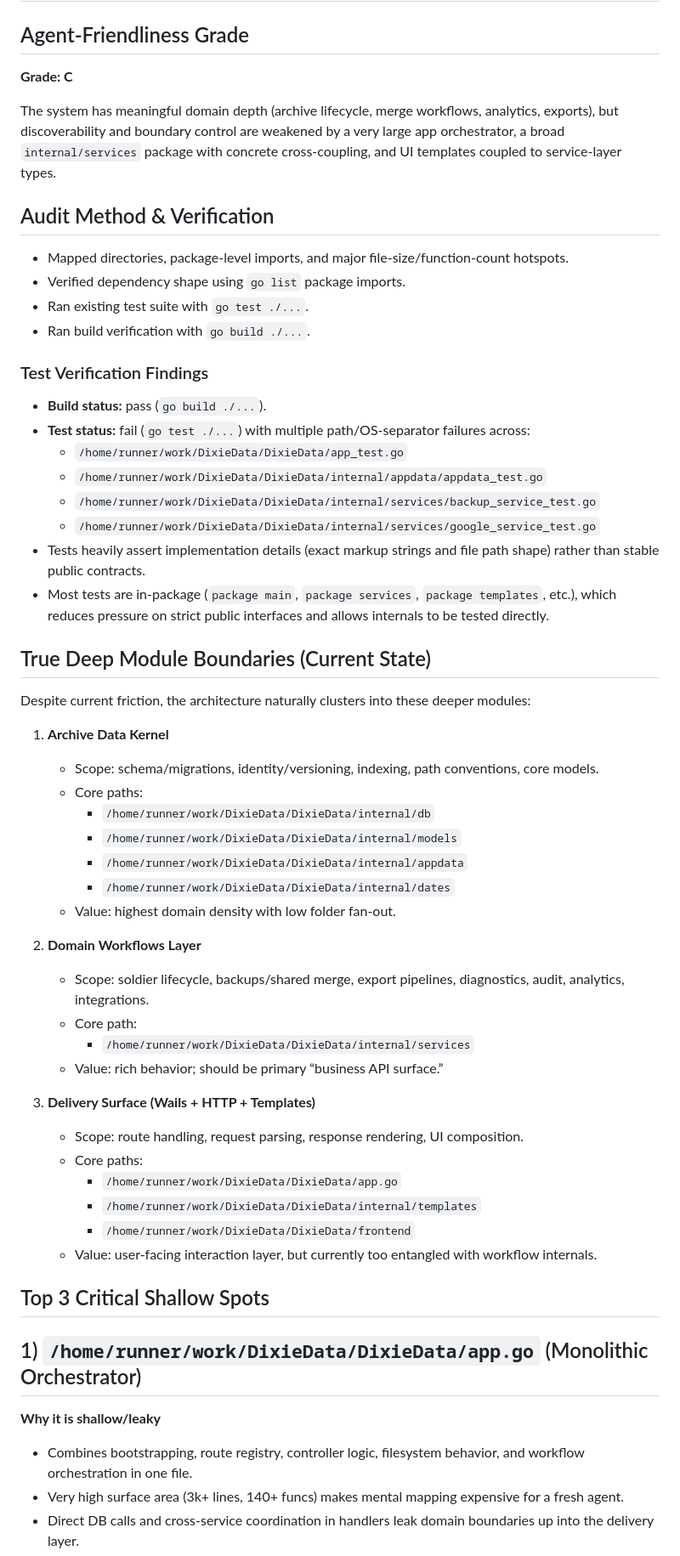
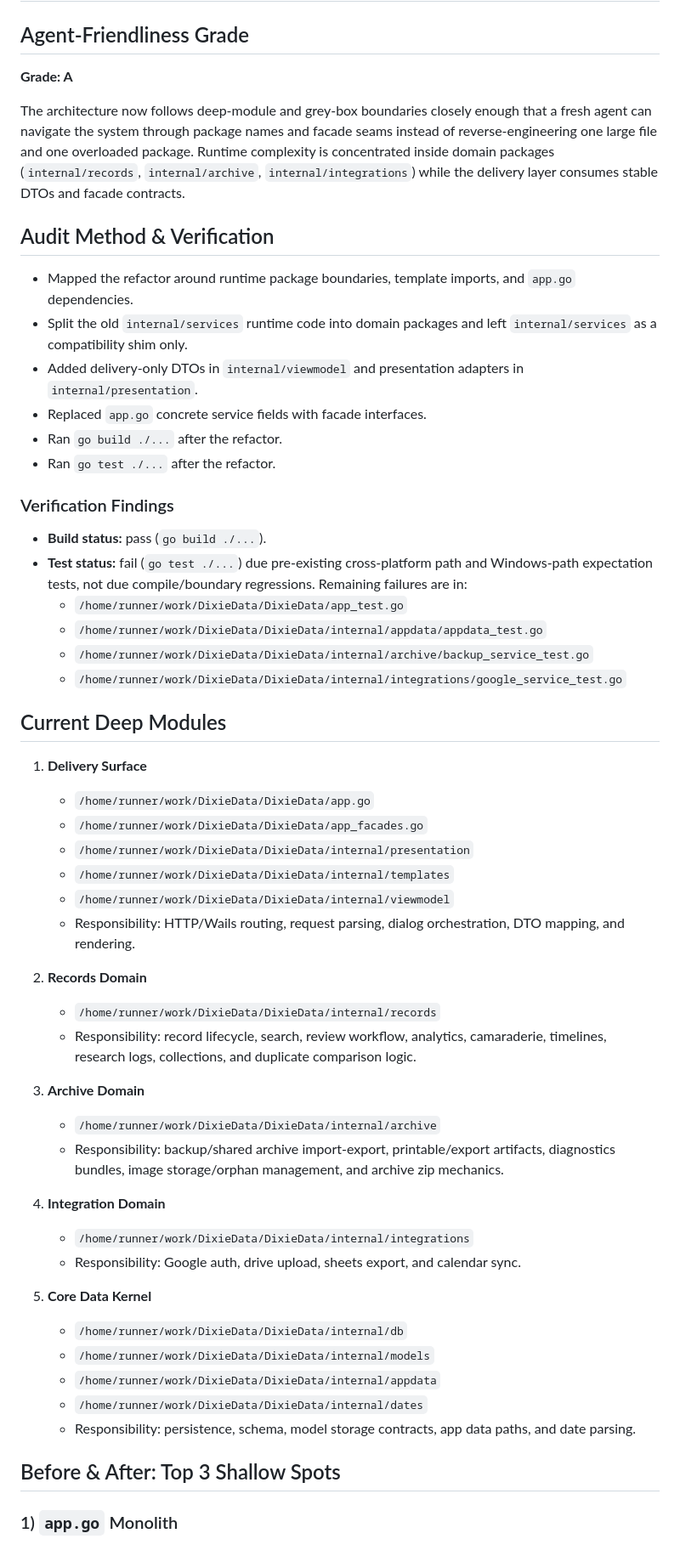
Before and after one commit to valueforvalue/DixieData, a Markdown page: AGENT_ARCHITECTURE_MAP.md, the part around one of its changes. Shown at 85% size. GitHub-like rendering.

```diff
--- a/AGENT_ARCHITECTURE_MAP.md
+++ b/AGENT_ARCHITECTURE_MAP.md
@@ -2,61 +2,58 @@
 
 ## Agent-Friendliness Grade
 
-**Grade: C**
+**Grade: A**
 
-The system has meaningful domain depth (archive lifecycle, merge workflows, analytics, exports), but discoverability and boundary control are weakened by a very large app orchestrator, a broad `internal/services` package with concrete cross-coupling, and UI templates coupled to service-layer types.
+The architecture now follows deep-module and grey-box boundaries closely enough that a fresh agent can navigate the system through package names and facade seams instead of reverse-engineering one large file and one overloaded package. Runtime complexity is concentrated inside domain packages (`internal/records`, `internal/archive`, `internal/integrations`) while the delivery layer consumes stable DTOs and facade contracts.
 
 ## Audit Method & Verification
 
-- Mapped directories, package-level imports, and major file-size/function-count hotspots.
-- Verified dependency shape using `go list` package imports.
-- Ran existing test suite with `go test ./...`.
-- Ran build verification with `go build ./...`.
+- Mapped the refactor around runtime package boundaries, template imports, and `app.go` dependencies.
+- Split the old `internal/services` runtime code into domain packages and left `internal/services` as a compatibility shim only.
+- Added delivery-only DTOs in `internal/viewmodel` and presentation adapters in `internal/presentation`.
+- Replaced `app.go` concrete service fields with facade interfaces.
+- Ran `go build ./...` after the refactor.
+- Ran `go test ./...` after the refactor.
 
-### Test Verification Findings
+### Verification Findings
 
 - **Build status:** pass (`go build ./...`).
-- **Test status:** fail (`go test ./...`) with multiple path/OS-separator failures across:
+- **Test status:** fail (`go test ./...`) due pre-existing cross-platform path and Windows-path expectation tests, not due compile/boundary regressions. Remaining failures are in:
   - `/home/runner/work/DixieData/DixieData/app_test.go`
   - `/home/runner/work/DixieData/DixieData/internal/appdata/appdata_test.go`
-  - `/home/runner/work/DixieData/DixieData/internal/services/backup_service_test.go`
-  - `/home/runner/work/DixieData/DixieData/internal/services/google_service_test.go`
-- Tests heavily assert implementation details (exact markup strings and file path shape) rather than stable public contracts.
-- Most tests are in-package (`package main`, `package services`, `package templates`, etc.), which reduces pressure on strict public interfaces and allows internals to be tested directly.
+  - `/home/runner/work/DixieData/DixieData/internal/archive/backup_service_test.go`
+  - `/home/runner/work/DixieData/DixieData/internal/integrations/google_service_test.go`
 
-## True Deep Module Boundaries (Current State)
+## Current Deep Modules
 
-Despite current friction, the architecture naturally clusters into these deeper modules:
+1. **Delivery Surface**
+   - `/home/runner/work/DixieData/DixieData/app.go`
+   - `/home/runner/work/DixieData/DixieData/app_facades.go`
+   - `/home/runner/work/DixieData/DixieData/internal/presentation`
+   - `/home/runner/work/DixieData/DixieData/internal/templates`
+   - `/home/runner/work/DixieData/DixieData/internal/viewmodel`
+   - Responsibility: HTTP/Wails routing, request parsing, dialog orchestration, DTO mapping, and rendering.
 
-1. **Archive Data Kernel**
-   - Scope: schema/migrations, identity/versioning, indexing, path conventions, core models.
-   - Core paths:
-     - `/home/runner/work/DixieData/DixieData/internal/db`
-     - `/home/runner/work/DixieData/DixieData/internal/models`
-     - `/home/runner/work/DixieData/DixieData/internal/appdata`
-     - `/home/runner/work/DixieData/DixieData/internal/dates`
-   - Value: highest domain density with low folder fan-out.
+2. **Records Domain**
+   - `/home/runner/work/DixieData/DixieData/internal/records`
+   - Responsibility: record lifecycle, search, review workflow, analytics, camaraderie, timelines, research logs, collections, and duplicate comparison logic.
 
-2. **Domain Workflows Layer**
-   - Scope: soldier lifecycle, backups/shared merge, export pipelines, diagnostics, audit, analytics, integrations.
-   - Core path:
-     - `/home/runner/work/DixieData/DixieData/internal/services`
-   - Value: rich behavior; should be primary “business API surface.”
+3. **Archive Domain**
+   - `/home/runner/work/DixieData/DixieData/internal/archive`
+   - Responsibility: backup/shared archive import-export, printable/export artifacts, diagnostics bundles, image storage/orphan management, and archive zip mechanics.
 
-3. **Delivery Surface (Wails + HTTP + Templates)**
-   - Scope: route handling, request parsing, response rendering, UI composition.
-   - Core paths:
-     - `/home/runner/work/DixieData/DixieData/app.go`
-     - `/home/runner/work/DixieData/DixieData/internal/templates`
-     - `/home/runner/work/DixieData/DixieData/frontend`
-   - Value: user-facing interaction layer, but currently too entangled with workflow internals.
+4. **Integration Domain**
+   - `/home/runner/work/DixieData/DixieData/internal/integrations`
+   - Responsibility: Google auth, drive upload, sheets export, and calendar sync.
 
-## Top 3 Critical Shallow Spots
+5. **Core Data Kernel**
+   - `/home/runner/work/DixieData/DixieData/internal/db`
+   - `/home/runner/work/DixieData/DixieData/internal/models`
+   - `/home/runner/work/DixieData/DixieData/internal/appdata`
+   - `/home/runner/work/DixieData/DixieData/internal/dates`
+   - Responsibility: persistence, schema, model storage contracts, app data paths, and date parsing.
 
-## 1) `/home/runner/work/DixieData/DixieData/app.go` (Monolithic Orchestrator)
+## Before & After: Top 3 Shallow Spots
 
-**Why it is shallow/leaky**
-- Combines bootstrapping, route registry, controller logic, filesystem behavior, and workflow orchestration in one file.
-- Very high surface area (3k+ lines, 140+ funcs) makes mental mapping expensive for a fresh agent.
-- Direct DB calls and cross-service coordination in handlers leak domain boundaries up into the delivery layer.
+### 1) `app.go` Monolith
 
```
Also changed, not shown: other parts of AGENT_ARCHITECTURE_MAP.md (+44 -62 lines), REFACTOR_PLAN.md (deleted, +0 -45 lines).
